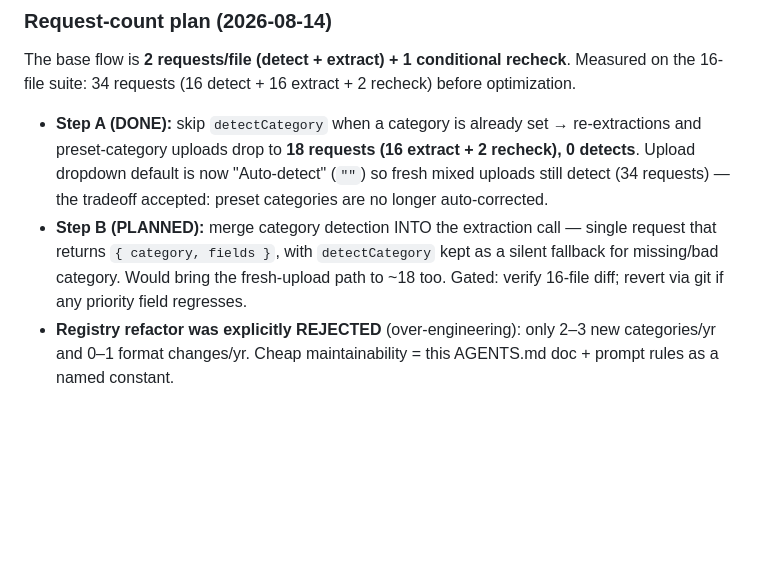
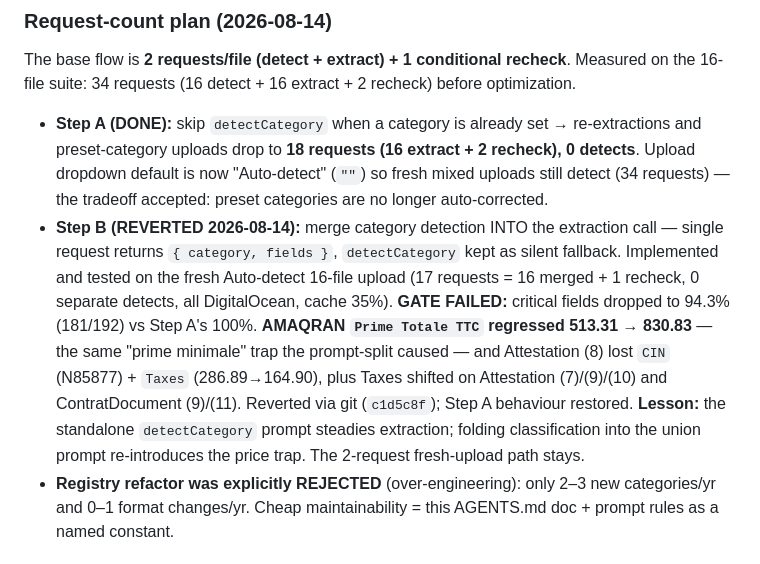
Before and after one commit to YounesJY/cloud-extract, a Markdown page: AGENTS.md, the part around the change. GitHub-like rendering; blank space fills up the shorter version.

Commit message:
Docs: record Step B regression + revert (merged detect lost 513.31 TTC trap, CIN, Taxes); Step A behavior restored

```diff
--- a/AGENTS.md
+++ b/AGENTS.md
@@ -92,10 +92,16 @@ The base flow is **2 requests/file (detect + extract) + 1 conditional recheck**.
   preset-category uploads drop to **18 requests (16 extract + 2 recheck), 0 detects**. Upload
   dropdown default is now "Auto-detect" (`""`) so fresh mixed uploads still detect (34 requests) —
   the tradeoff accepted: preset categories are no longer auto-corrected.
-- **Step B (PLANNED):** merge category detection INTO the extraction call — single request that
-  returns `{ category, fields }`, with `detectCategory` kept as a silent fallback for missing/bad
-  category. Would bring the fresh-upload path to ~18 too. Gated: verify 16-file diff; revert via
-  git if any priority field regresses.
+- **Step B (REVERTED 2026-08-14):** merge category detection INTO the extraction call — single
+  request returns `{ category, fields }`, `detectCategory` kept as silent fallback. Implemented and
+  tested on the fresh Auto-detect 16-file upload (17 requests = 16 merged + 1 recheck, 0 separate
+  detects, all DigitalOcean, cache 35%). **GATE FAILED:** critical fields dropped to 94.3%
+  (181/192) vs Step A's 100%. **AMAQRAN `Prime Totale TTC` regressed 513.31 → 830.83** — the same
+  "prime minimale" trap the prompt-split caused — and Attestation (8) lost `CIN` (N85877) +
+  `Taxes` (286.89→164.90), plus Taxes shifted on Attestation (7)/(9)/(10) and ContratDocument
+  (9)/(11). Reverted via git (`c1d5c8f`); Step A behaviour restored. **Lesson:** the standalone
+  `detectCategory` prompt steadies extraction; folding classification into the union prompt
+  re-introduces the price trap. The 2-request fresh-upload path stays.
 - **Registry refactor was explicitly REJECTED** (over-engineering): only 2–3 new categories/yr and
   0–1 format changes/yr. Cheap maintainability = this AGENTS.md doc + prompt rules as a named constant.
 
```
Also changed, not shown: CHANGELOG.md (+6 -0 lines).
